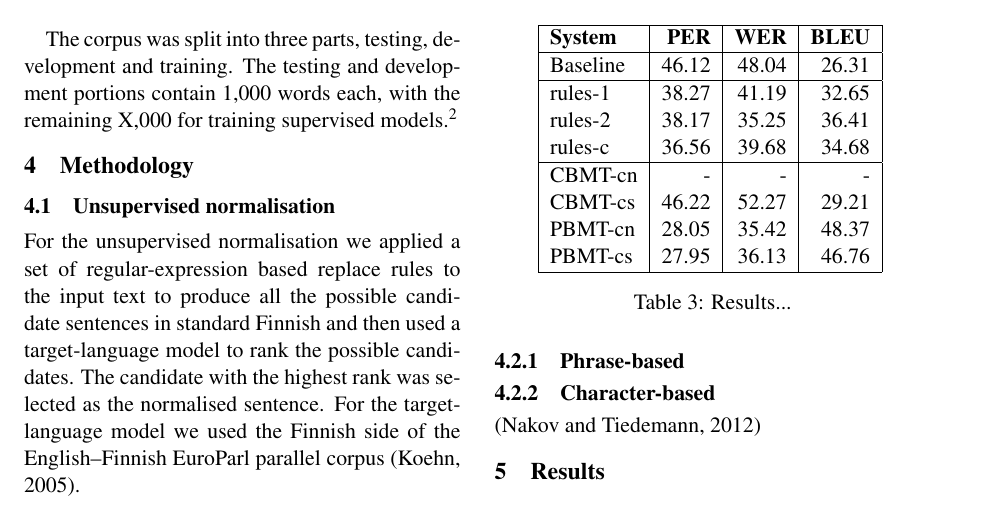
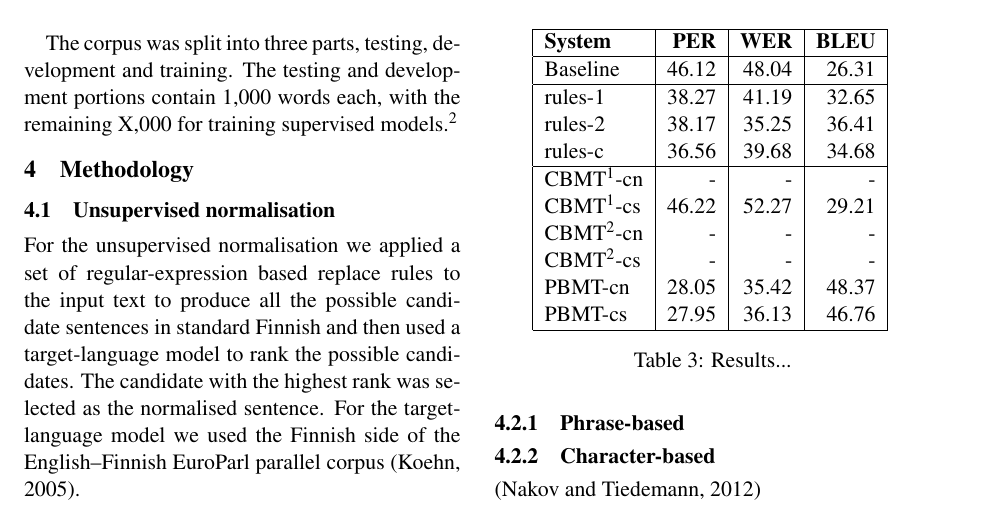
Before and after one commit to apertium/papers, a LaTeX paper (finnormal-nodalida-2015/finnormal2015.tex): part of page 2 of 3, cut so that both start at the same text. Compiled offline with pdfLaTeX.

Commit message:
probably want to try unigram and bigram and take the best
git-svn-id: https://svn.code.sf.net/p/apertium/svn/branches/papers/@58526 72bbbca6-d526-0410-a7d9-f06f51895060

```diff
--- a/finnormal-nodalida-2015/finnormal2015.tex
+++ b/finnormal-nodalida-2015/finnormal2015.tex
@@ -209,8 +209,10 @@ part of the corpus as the target language.
      rules-2 & 38.17 & 35.25 & 36.41 \\
      rules-c & 36.56 & 39.68 & 34.68 \\
      \hline
-     CBMT-cn & - & - & - \\
-     CBMT-cs & 46.22 & 52.27 & 29.21 \\
+     CBMT$^1$-cn & - & - & - \\
+     CBMT$^1$-cs & 46.22 & 52.27 & 29.21 \\
+     CBMT$^2$-cn & - & - & - \\
+     CBMT$^2$-cs & - & - & - \\
      PBMT-cn & 28.05 & 35.42 & 48.37 \\
      PBMT-cs & 27.95 & 36.13 & 46.76 \\
      \hline
```
